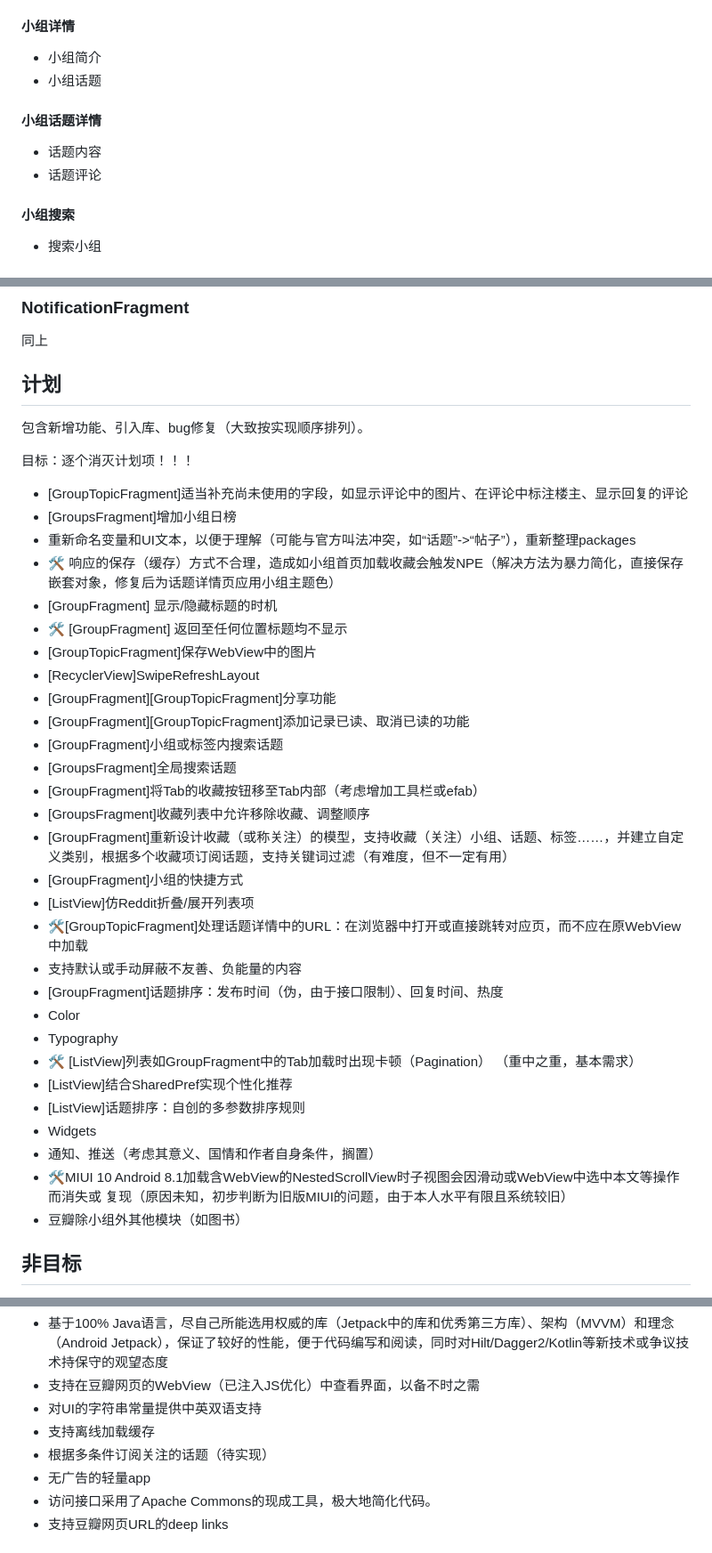
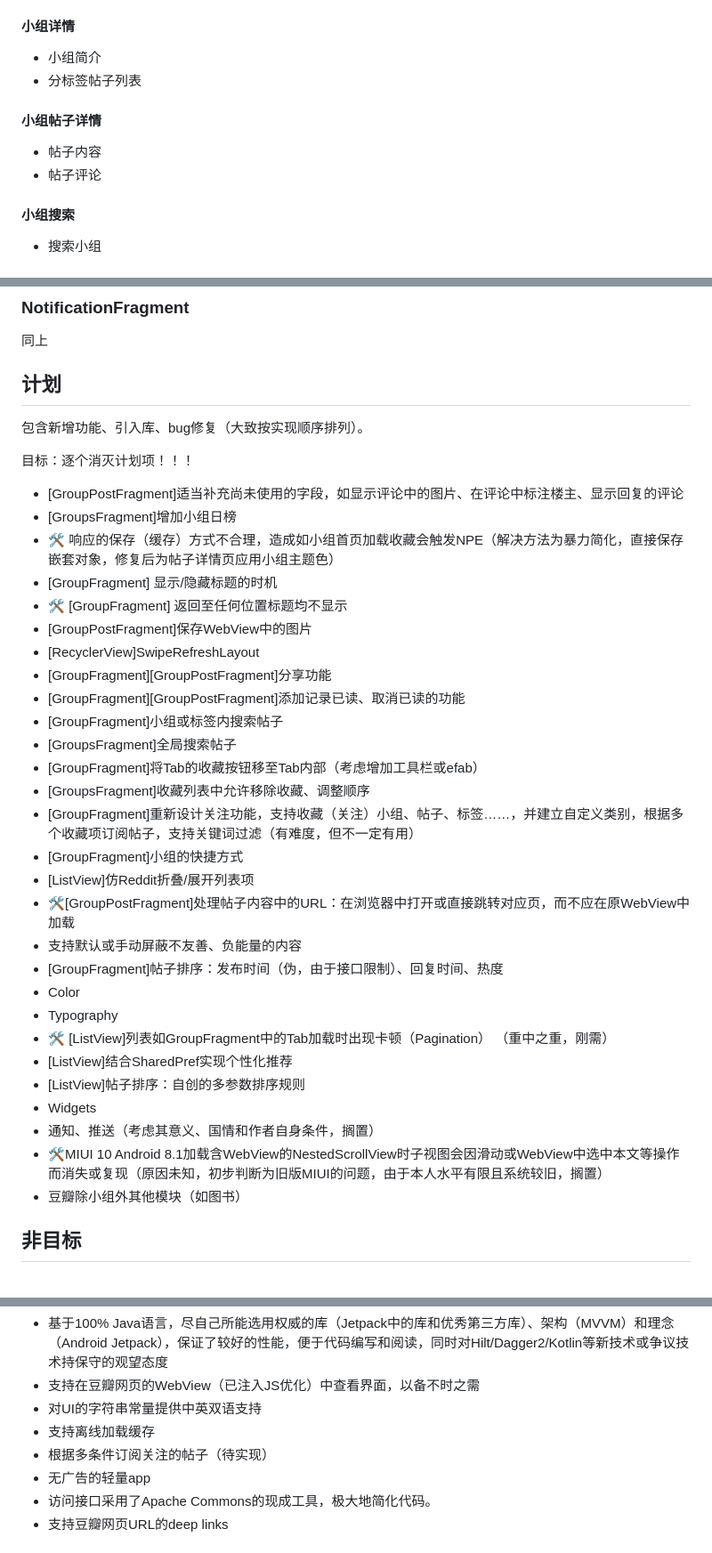
Before and after one commit to Bumblebee202111/doubean-public, a Markdown page: README.md, 3 parts joined by grey strips. Shown at 89% size. Rendered like a GitHub page.

Commit message:
Rename 'topic' to 'post' Also -Field 'group' of class GroupPost is saved -Update README.md
GitOrigin-RevId: 15dc9442163995255855dacf637c1cd5da84a2a5

```diff
--- a/README.md
+++ b/README.md
@@ -36,12 +36,12 @@ App受众
 #### 小组详情
 
 * 小组简介
-* 小组话题
+* 分标签帖子列表
 
-#### 小组话题详情
+#### 小组帖子详情
 
-* 话题内容
-* 话题评论
+* 帖子内容
+* 帖子评论
 
 #### 小组搜索
 
@@ -62,35 +62,34 @@ App受众
 
 目标：逐个消灭计划项！！！
 
-* \[GroupTopicFragment\]适当补充尚未使用的字段，如显示评论中的图片、在评论中标注楼主、显示回复的评论
+* \[GroupPostFragment\]适当补充尚未使用的字段，如显示评论中的图片、在评论中标注楼主、显示回复的评论
 * \[GroupsFragment\]增加小组日榜
-* 重新命名变量和UI文本，以便于理解（可能与官方叫法冲突，如“话题”->“帖子”），重新整理packages
-* 🛠 响应的保存（缓存）方式不合理，造成如小组首页加载收藏会触发NPE（解决方法为暴力简化，直接保存嵌套对象，修复后为话题详情页应用小组主题色）
+* 🛠 响应的保存（缓存）方式不合理，造成如小组首页加载收藏会触发NPE（解决方法为暴力简化，直接保存嵌套对象，修复后为帖子详情页应用小组主题色）
 * \[GroupFragment\] 显示/隐藏标题的时机
 * 🛠 \[GroupFragment\] 返回至任何位置标题均不显示
-* \[GroupTopicFragment\]保存WebView中的图片
+* \[GroupPostFragment\]保存WebView中的图片
 * \[RecyclerView\]SwipeRefreshLayout
-* \[GroupFragment\]\[GroupTopicFragment\]分享功能
-* \[GroupFragment\]\[GroupTopicFragment\]添加记录已读、取消已读的功能
-* \[GroupFragment\]小组或标签内搜索话题
-* \[GroupsFragment\]全局搜索话题
+* \[GroupFragment\]\[GroupPostFragment\]分享功能
+* \[GroupFragment\]\[GroupPostFragment\]添加记录已读、取消已读的功能
+* \[GroupFragment\]小组或标签内搜索帖子
+* \[GroupsFragment\]全局搜索帖子
 * \[GroupFragment\]将Tab的收藏按钮移至Tab内部（考虑增加工具栏或efab）
 * \[GroupsFragment\]收藏列表中允许移除收藏、调整顺序
-* \[GroupFragment\]重新设计收藏（或称关注）的模型，支持收藏（关注）小组、话题、标签……，并建立自定义类别，根据多个收藏项订阅话题，支持关键词过滤（有难度，但不一定有用）
+* \[GroupFragment\]重新设计关注功能，支持收藏（关注）小组、帖子、标签……，并建立自定义类别，根据多个收藏项订阅帖子，支持关键词过滤（有难度，但不一定有用）
 * \[GroupFragment\]小组的快捷方式
 * \[ListView\]仿Reddit折叠/展开列表项
-* 🛠\[GroupTopicFragment\]处理话题详情中的URL：在浏览器中打开或直接跳转对应页，而不应在原WebView中加载
+* 🛠\[GroupPostFragment\]处理帖子内容中的URL：在浏览器中打开或直接跳转对应页，而不应在原WebView中加载
 * 支持默认或手动屏蔽不友善、负能量的内容
-* \[GroupFragment\]话题排序：发布时间（伪，由于接口限制）、回复时间、热度
+* \[GroupFragment\]帖子排序：发布时间（伪，由于接口限制）、回复时间、热度
 * Color
 * Typography
-* 🛠 \[ListView\]列表如GroupFragment中的Tab加载时出现卡顿（Pagination） （重中之重，基本需求）
+* 🛠 \[ListView\]列表如GroupFragment中的Tab加载时出现卡顿（Pagination） （重中之重，刚需）
 * \[ListView\]结合SharedPref实现个性化推荐
-* \[ListView\]话题排序：自创的多参数排序规则
+* \[ListView\]帖子排序：自创的多参数排序规则
 * Widgets
 * 通知、推送（考虑其意义、国情和作者自身条件，搁置）
-* 🛠MIUI 10 Android 8.1加载含WebView的NestedScrollView时子视图会因滑动或WebView中选中本文等操作而消失或
-  复现（原因未知，初步判断为旧版MIUI的问题，由于本人水平有限且系统较旧）
+* 🛠MIUI 10 Android
+  8.1加载含WebView的NestedScrollView时子视图会因滑动或WebView中选中本文等操作而消失或复现（原因未知，初步判断为旧版MIUI的问题，由于本人水平有限且系统较旧，搁置）
 * 豆瓣除小组外其他模块（如图书）
 
 非目标
@@ -111,7 +110,7 @@ App受众
 * 支持在豆瓣网页的WebView（已注入JS优化）中查看界面，以备不时之需
 * 对UI的字符串常量提供中英双语支持
 * 支持离线加载缓存
-* 根据多条件订阅关注的话题（待实现）
+* 根据多条件订阅关注的帖子（待实现）
 * 无广告的轻量app
 * 访问接口采用了Apache Commons的现成工具，极大地简化代码。
 * 支持豆瓣网页URL的deep links
```
Also changed, not shown: other parts of README.md (+2 -2 lines), screenshots/phone_post_detail.png (renamed from screenshots/phone_topic_detail.png).
